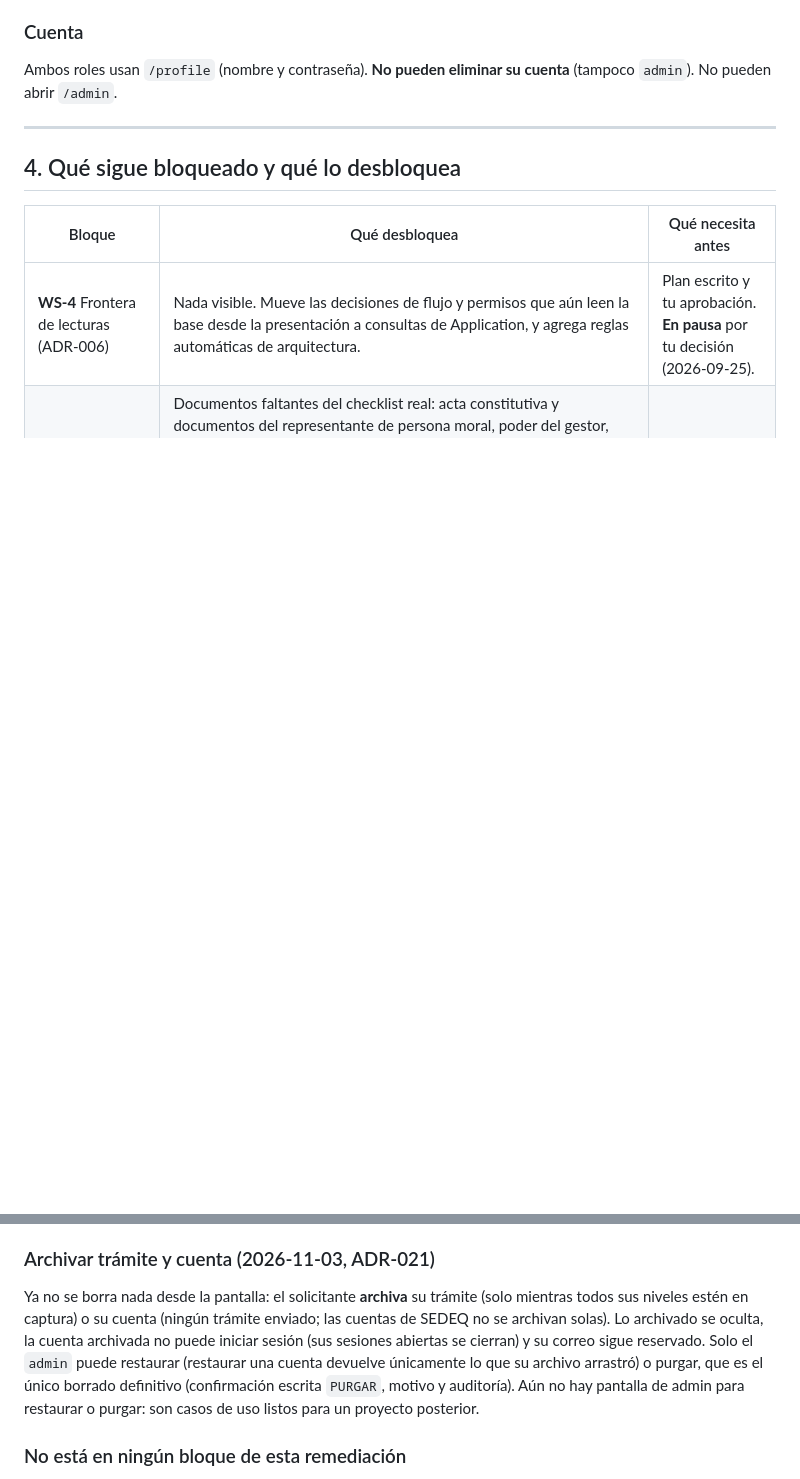
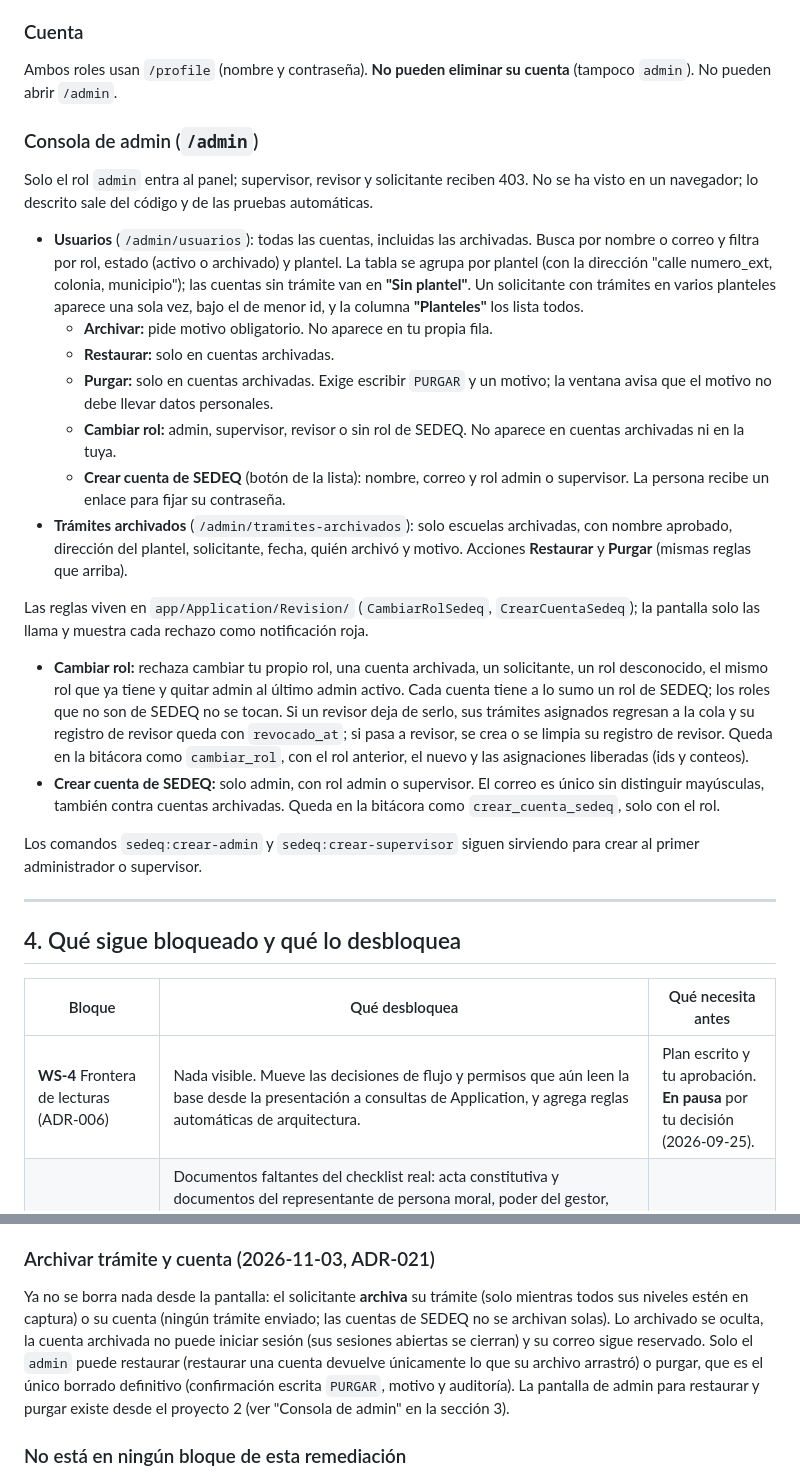
Before and after one commit to EmilianoLedesma/Expendiente_Escuelas, a Markdown page: docs/guia-recorrido-app.md, 2 parts joined by grey strips. Rendered like a GitHub page; blank space fills up the shorter version.

Commit message:
docs(admin): console guide, ADR note and report

```diff
--- a/docs/guia-recorrido-app.md
+++ b/docs/guia-recorrido-app.md
@@ -165,6 +165,24 @@ Muestra plantel, responsable legal, documentos y los niveles visibles con su est
 ### Cuenta
 Ambos roles usan `/profile` (nombre y contraseña). **No pueden eliminar su cuenta** (tampoco `admin`). No pueden abrir `/admin`.
 
+### Consola de admin (`/admin`)
+Solo el rol `admin` entra al panel; supervisor, revisor y solicitante reciben 403. No se ha visto en un navegador; lo descrito sale del código y de las pruebas automáticas.
+
+- **Usuarios** (`/admin/usuarios`): todas las cuentas, incluidas las archivadas. Busca por nombre o correo y filtra por rol, estado (activo o archivado) y plantel. La tabla se agrupa por plantel (con la dirección "calle numero_ext, colonia, municipio"); las cuentas sin trámite van en **"Sin plantel"**. Un solicitante con trámites en varios planteles aparece una sola vez, bajo el de menor id, y la columna **"Planteles"** los lista todos.
+  - **Archivar:** pide motivo obligatorio. No aparece en tu propia fila.
+  - **Restaurar:** solo en cuentas archivadas.
+  - **Purgar:** solo en cuentas archivadas. Exige escribir `PURGAR` y un motivo; la ventana avisa que el motivo no debe llevar datos personales.
+  - **Cambiar rol:** admin, supervisor, revisor o sin rol de SEDEQ. No aparece en cuentas archivadas ni en la tuya.
+  - **Crear cuenta de SEDEQ** (botón de la lista): nombre, correo y rol admin o supervisor. La persona recibe un enlace para fijar su contraseña.
+- **Trámites archivados** (`/admin/tramites-archivados`): solo escuelas archivadas, con nombre aprobado, dirección del plantel, solicitante, fecha, quién archivó y motivo. Acciones **Restaurar** y **Purgar** (mismas reglas que arriba).
+
+Las reglas viven en `app/Application/Revision/` (`CambiarRolSedeq`, `CrearCuentaSedeq`); la pantalla solo las llama y muestra cada rechazo como notificación roja.
+
+- **Cambiar rol:** rechaza cambiar tu propio rol, una cuenta archivada, un solicitante, un rol desconocido, el mismo rol que ya tiene y quitar admin al último admin activo. Cada cuenta tiene a lo sumo un rol de SEDEQ; los roles que no son de SEDEQ no se tocan. Si un revisor deja de serlo, sus trámites asignados regresan a la cola y su registro de revisor queda con `revocado_at`; si pasa a revisor, se crea o se limpia su registro de revisor. Queda en la bitácora como `cambiar_rol`, con el rol anterior, el nuevo y las asignaciones liberadas (ids y conteos).
+- **Crear cuenta de SEDEQ:** solo admin, con rol admin o supervisor. El correo es único sin distinguir mayúsculas, también contra cuentas archivadas. Queda en la bitácora como `crear_cuenta_sedeq`, solo con el rol.
+
+Los comandos `sedeq:crear-admin` y `sedeq:crear-supervisor` siguen sirviendo para crear al primer administrador o supervisor.
+
 ---
 
 ## 4. Qué sigue bloqueado y qué lo desbloquea
@@ -187,7 +205,7 @@ Ambos roles usan `/profile` (nombre y contraseña). **No pueden eliminar su cuen
 - **Rediseño de la interfaz** (fuera de la remediación, integrado el 2026-09-25 en `8d1a6bb`): Mis trámites, Resumen del trámite con recorrido lateral, formularios accesibles y pantallas de acceso renovadas. Sin cambios de reglas ni de datos. Pendiente: la revisión manual de accesibilidad (teclado, 375 px, Lighthouse) que dispensaste para la integración, y la función de eliminar trámite, que quedó como archivo (ver "Archivar trámite y cuenta" más abajo).
 
 ### Archivar trámite y cuenta (2026-11-03, ADR-021)
-Ya no se borra nada desde la pantalla: el solicitante **archiva** su trámite (solo mientras todos sus niveles estén en captura) o su cuenta (ningún trámite enviado; las cuentas de SEDEQ no se archivan solas). Lo archivado se oculta, la cuenta archivada no puede iniciar sesión (sus sesiones abiertas se cierran) y su correo sigue reservado. Solo el `admin` puede restaurar (restaurar una cuenta devuelve únicamente lo que su archivo arrastró) o purgar, que es el único borrado definitivo (confirmación escrita `PURGAR`, motivo y auditoría). Aún no hay pantalla de admin para restaurar o purgar: son casos de uso listos para un proyecto posterior.
+Ya no se borra nada desde la pantalla: el solicitante **archiva** su trámite (solo mientras todos sus niveles estén en captura) o su cuenta (ningún trámite enviado; las cuentas de SEDEQ no se archivan solas). Lo archivado se oculta, la cuenta archivada no puede iniciar sesión (sus sesiones abiertas se cierran) y su correo sigue reservado. Solo el `admin` puede restaurar (restaurar una cuenta devuelve únicamente lo que su archivo arrastró) o purgar, que es el único borrado definitivo (confirmación escrita `PURGAR`, motivo y auditoría). La pantalla de admin para restaurar y purgar existe desde el proyecto 2 (ver "Consola de admin" en la sección 3).
 
 ### No está en ningún bloque de esta remediación
 - **Paso 3.5 Plantilla docente** y **Paso 3.6 Matrícula:** siguen siendo esqueletos; faltan definiciones de SEDEQ. Los catálogos de cargos y perfiles que usarán ya están completos tras WS-3.
```
Also changed, not shown: docs/decisions/ADR-021-archivo-y-rol-admin.md (+10 -1 lines), docs/reports/2026-11-03-admin-consola.md (added, +44 -0 lines).
